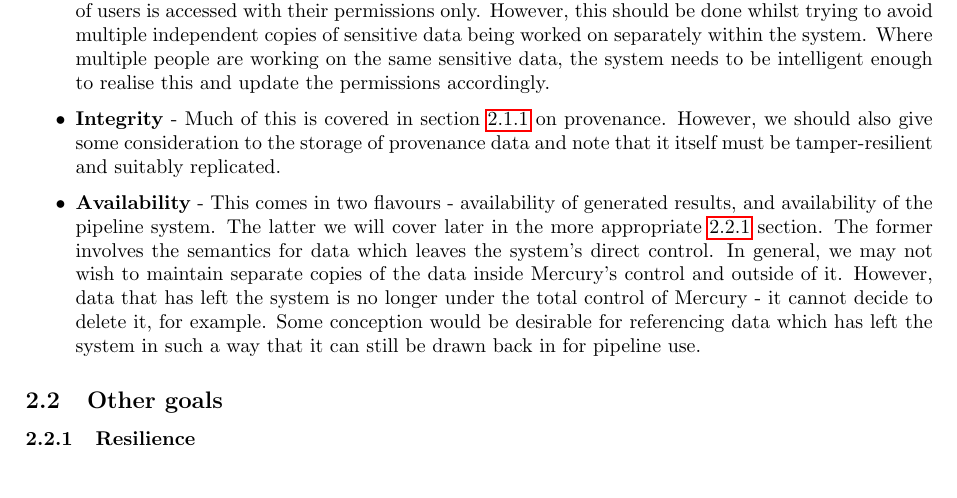
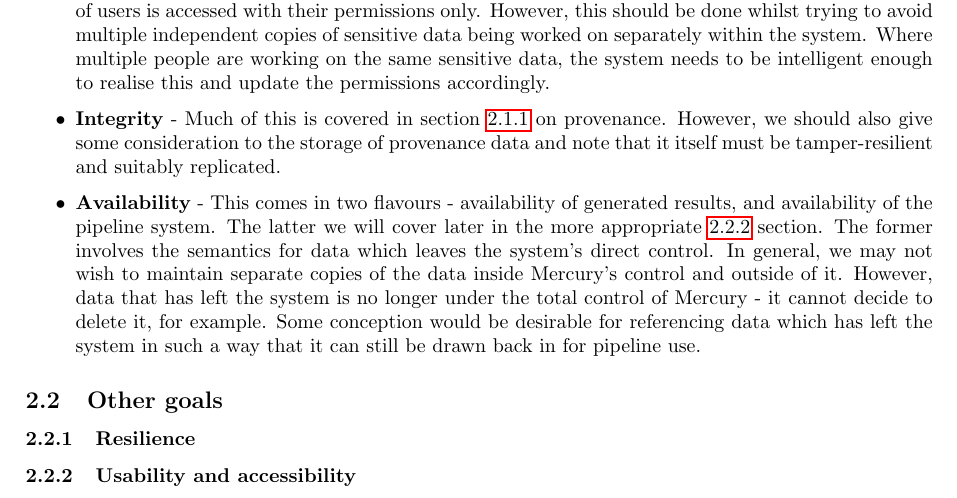
Before and after one commit to wtsi-hgi/mercury, a LaTeX paper (specification/spec.tex): part of page 5 of 5, cut so that both start at the same text. Compiled offline with pdfLaTeX.

Commit message:
Suggest next sections

```diff
--- a/specification/spec.tex
+++ b/specification/spec.tex
@@ -81,5 +81,6 @@ For cases such as splitting files and operating in parallel, but potentially oth
 \end{itemize}
 \subsection{Other goals}
 \subsubsection{Resilience}
+\subsubsection{Usability and accessibility}
 \label{sec:resilience}
 \end{document}
```
